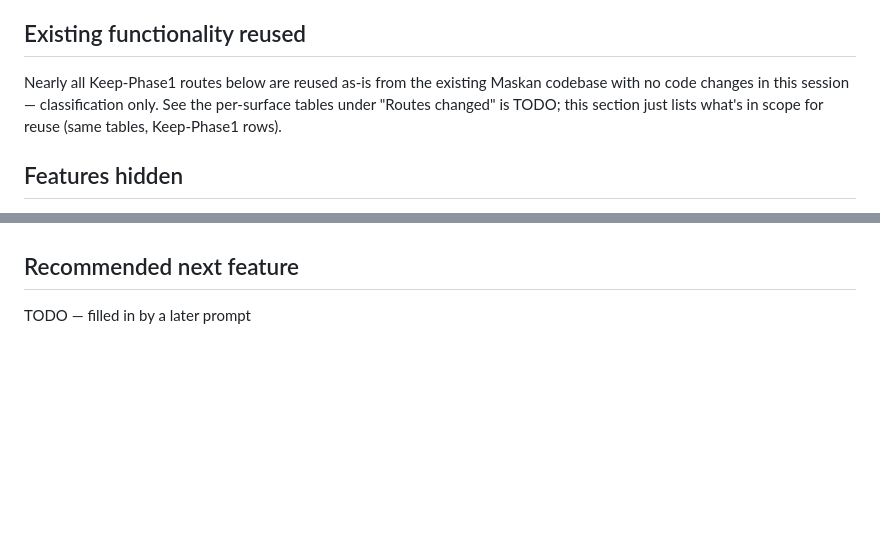
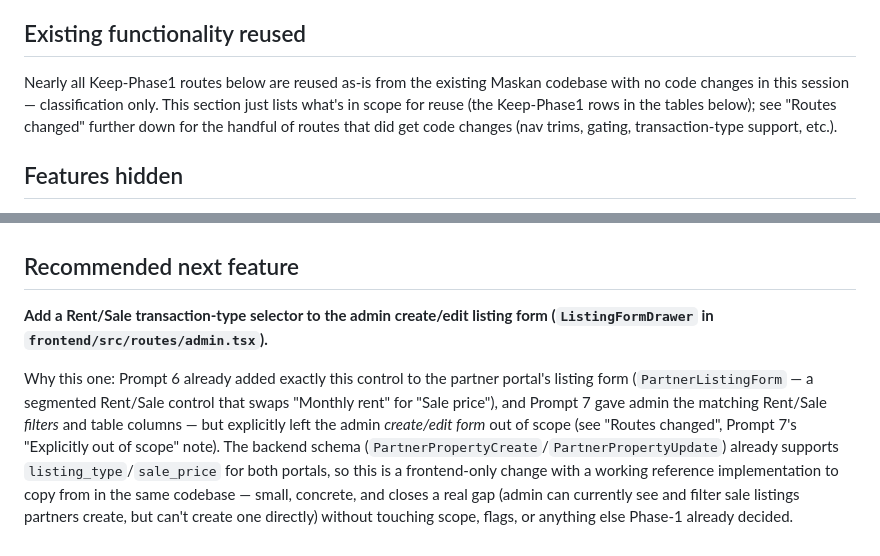
Before and after one commit to mnaushad-git/maskan-rental, a Markdown page: docs/implementation/mymakan-phase1.md, 2 parts joined by grey strips. Rendered like a GitHub page; blank space fills up the shorter version.

```diff
--- a/docs/implementation/mymakan-phase1.md
+++ b/docs/implementation/mymakan-phase1.md
@@ -17,9 +17,10 @@ tiers — these are out of scope for Phase-1 but preserved in code for later pha
 ## Existing functionality reused
 
 Nearly all Keep-Phase1 routes below are reused as-is from the existing Maskan
-codebase with no code changes in this session — classification only. See the
-per-surface tables under "Routes changed" is TODO; this section just lists what's in
-scope for reuse (same tables, Keep-Phase1 rows).
+codebase with no code changes in this session — classification only. This
+section just lists what's in scope for reuse (the Keep-Phase1 rows in the
+tables below); see "Routes changed" further down for the handful of routes
+that did get code changes (nav trims, gating, transaction-type support, etc.).
 
 ## Features hidden
 
@@ -783,4 +806,18 @@ either app.
 
 ## Recommended next feature
 
-TODO — filled in by a later prompt
+**Add a Rent/Sale transaction-type selector to the admin create/edit listing
+form (`ListingFormDrawer` in `frontend/src/routes/admin.tsx`).**
+
+Why this one: Prompt 6 already added exactly this control to the partner
+portal's listing form (`PartnerListingForm` — a segmented Rent/Sale control
+that swaps "Monthly rent" for "Sale price"), and Prompt 7 gave admin the
+matching Rent/Sale *filters* and table columns — but explicitly left the
+admin *create/edit form* out of scope (see "Routes changed", Prompt 7's
+"Explicitly out of scope" note). The backend schema
+(`PartnerPropertyCreate`/`PartnerPropertyUpdate`) already supports
+`listing_type`/`sale_price` for both portals, so this is a frontend-only
+change with a working reference implementation to copy from in the same
+codebase — small, concrete, and closes a real gap (admin can currently see
+and filter sale listings partners create, but can't create one directly)
+without touching scope, flags, or anything else Phase-1 already decided.
```
Also changed, not shown: other parts of docs/implementation/mymakan-phase1.md (+23 -1 lines).
